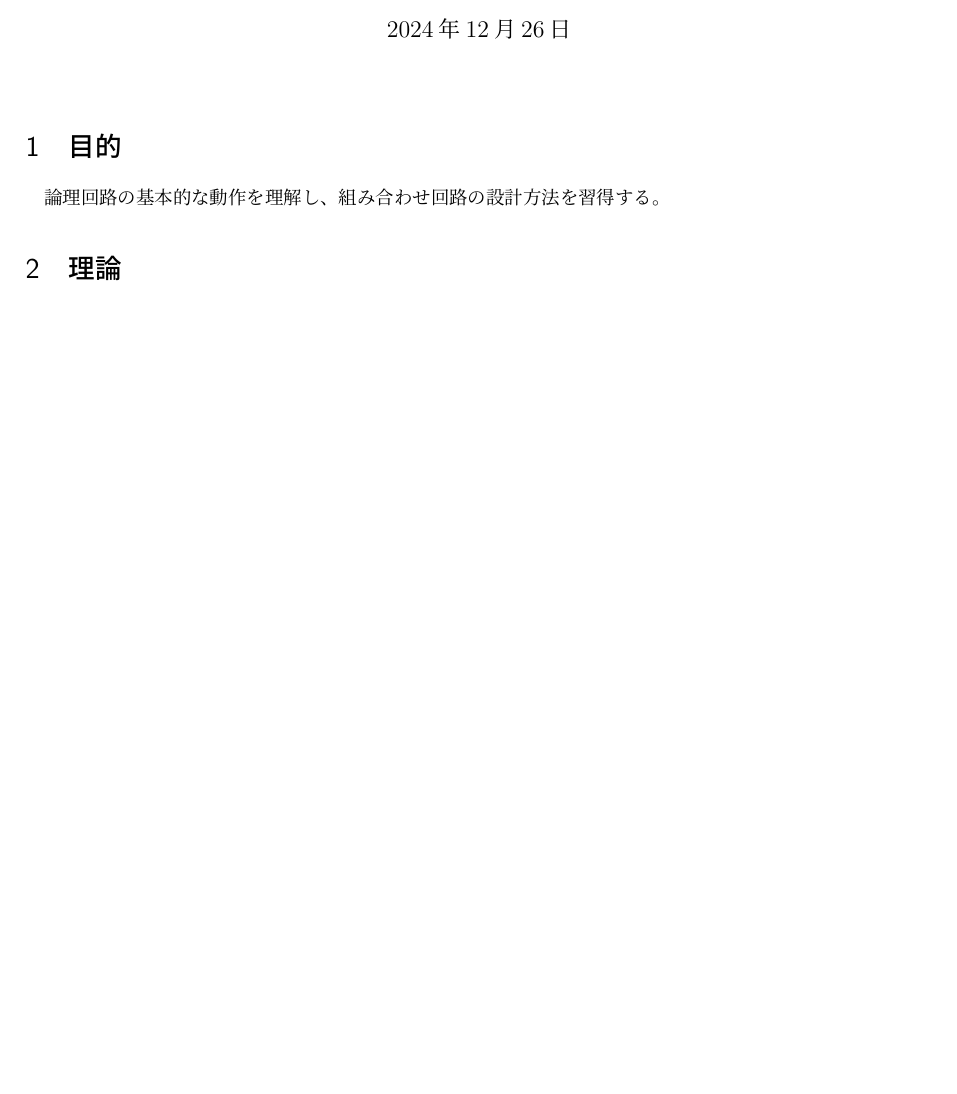
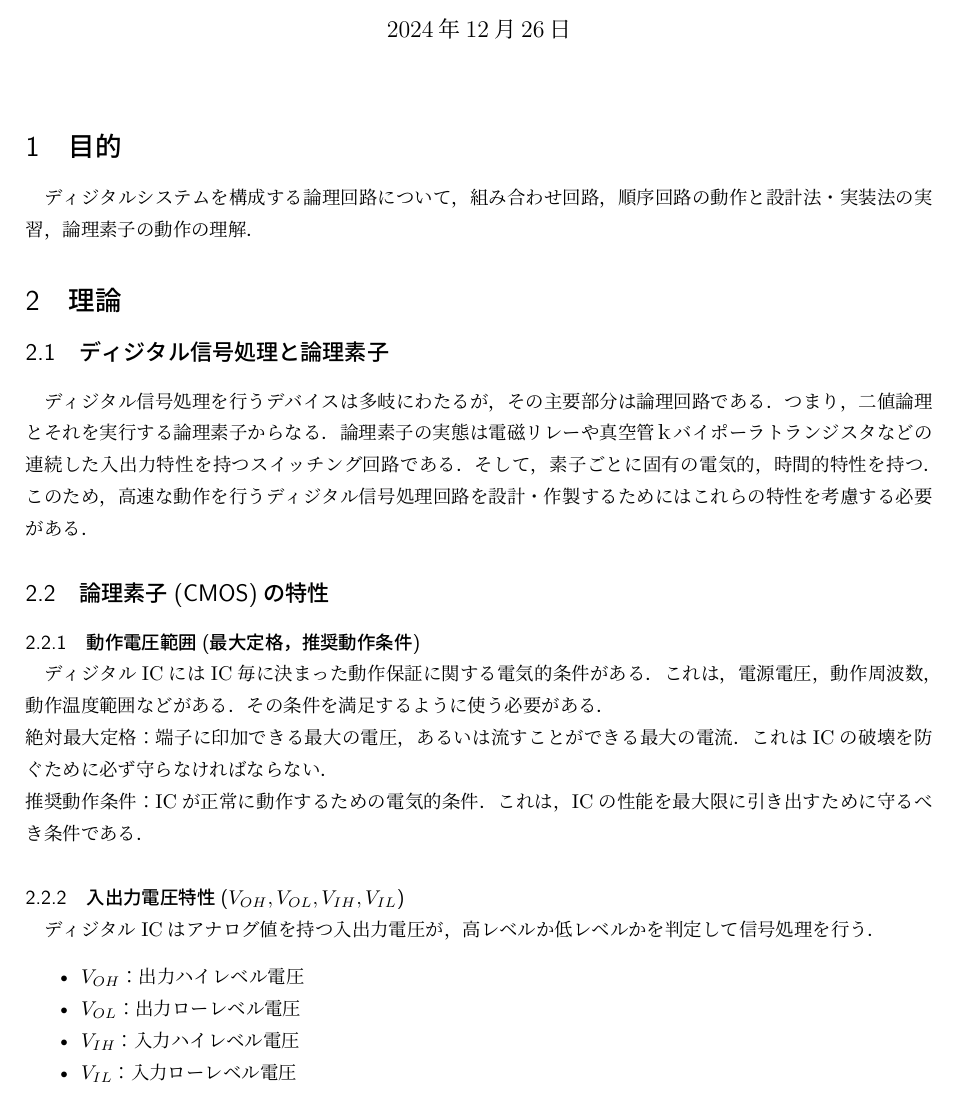
Before and after one commit to kenta-kenta/report-2nd, a LaTeX document (BasicExperiment/4_logicCircuit/4_logicCircuit.tex): part of page 1 of 2 before the commit and part of page 1 of 3 after it, cut so that both start at the same text, the shorter picture padded with empty space. Compiled offline with LuaLaTeX.

Commit message:
理論の章の入出力電圧測定まで完了

```diff
--- a/BasicExperiment/4_logicCircuit/4_logicCircuit.tex
+++ b/BasicExperiment/4_logicCircuit/4_logicCircuit.tex
@@ -15,10 +15,38 @@
 \maketitle
 
 \section{目的}
-論理回路の基本的な動作を理解し、組み合わせ回路の設計方法を習得する。
+ディジタルシステムを構成する論理回路について，組み合わせ回路，順序回路の動作と設計法・実装法の実習，論理素子の動作の理解．
 
 \section{理論}
-% 理論部分は実際の実験内容に応じて記述
+\subsection{ディジタル信号処理と論理素子}
+ディジタル信号処理を行うデバイスは多岐にわたるが，その主要部分は論理回路である．
+つまり，二値論理とそれを実行する論理素子からなる．
+論理素子の実態は電磁リレーや真空管ｋバイポーラトランジスタなどの連続した入出力特性を持つスイッチング回路である．
+そして，素子ごとに固有の電気的，時間的特性を持つ．
+このため，高速な動作を行うディジタル信号処理回路を設計・作製するためにはこれらの特性を考慮する必要がある．
+
+\subsection{論理素子(CMOS)の特性}
+\subsubsection{動作電圧範囲(最大定格，推奨動作条件)}
+ディジタルICにはIC毎に決まった動作保証に関する電気的条件がある．
+これは，電源電圧，動作周波数，動作温度範囲などがある．
+その条件を満足するように使う必要がある．
+
+\noindent 絶対最大定格：端子に印加できる最大の電圧，あるいは流すことができる最大の電流．
+これはICの破壊を防ぐために必ず守らなければならない．
+
+\noindent 推奨動作条件：ICが正常に動作するための電気的条件．
+これは，ICの性能を最大限に引き出すために守るべき条件である．
+
+\subsubsection{入出力電圧特性(${V_{OH}, V_{OL}, V_{IH}, V_{IL}}$)}
+ディジタルICはアナログ値を持つ入出力電圧が，高レベルか低レベルかを判定して信号処理を行う．
+\begin{itemize}
+  \item ${V_{OH}}$：出力ハイレベル電圧
+  \item ${V_{OL}}$：出力ローレベル電圧
+  \item ${V_{IH}}$：入力ハイレベル電圧
+  \item ${V_{IL}}$：入力ローレベル電圧
+\end{itemize}
+
+
 
 \section{使用器具}
 \begin{itemize}
```
Also changed, not shown: BasicExperiment/4_logicCircuit/4_logicCircuit.pdf (added), 6 other files.
